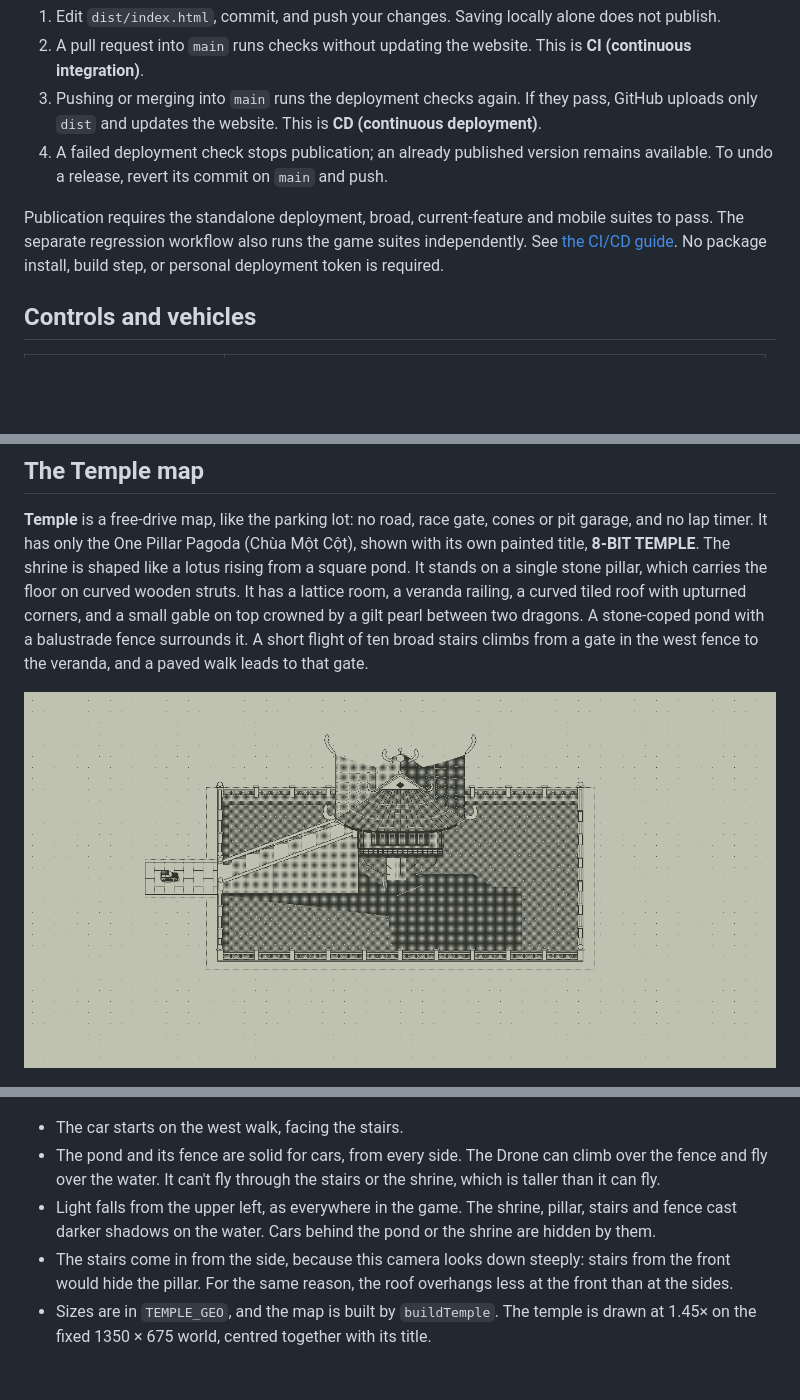
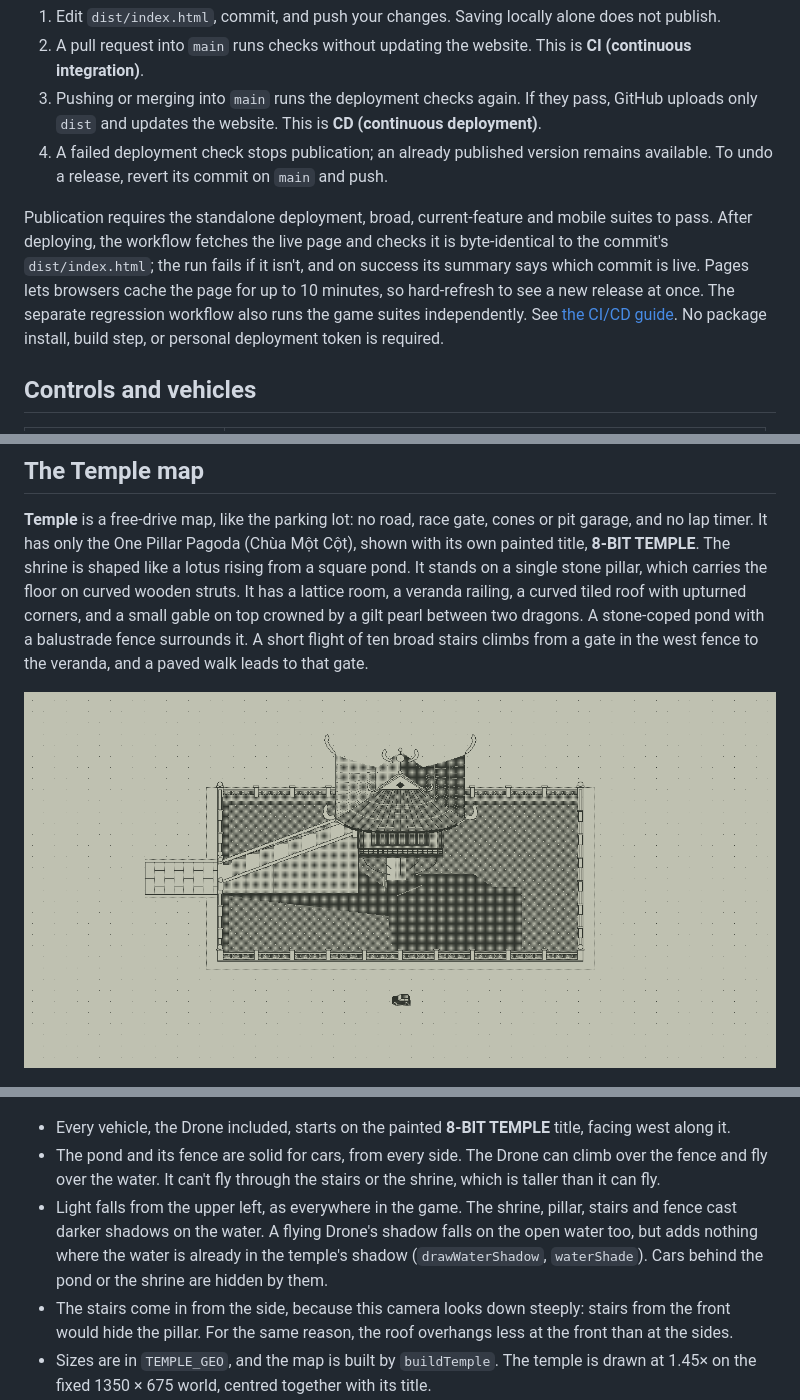
Before and after one commit to MinhMeoNguyen0/8-Bit-Drift, a Markdown page: README.md, 3 parts joined by grey strips. Rendered like a GitHub page; pictures changed too: docs/images/temple-map.png; blank space fills up the shorter version.

```diff
--- a/README.md
+++ b/README.md
@@ -25,7 +25,7 @@ The publishing flow is:
 3. Pushing or merging into `main` runs the deployment checks again. If they pass, GitHub uploads only `dist` and updates the website. This is **CD (continuous deployment)**.
 4. A failed deployment check stops publication; an already published version remains available. To undo a release, revert its commit on `main` and push.
 
-Publication requires the standalone deployment, broad, current-feature and mobile suites to pass. The separate regression workflow also runs the game suites independently. See [the CI/CD guide](tasks/GITHUB_PAGES.md). No package install, build step, or personal deployment token is required.
+Publication requires the standalone deployment, broad, current-feature and mobile suites to pass. After deploying, the workflow fetches the live page and checks it is byte-identical to the commit's `dist/index.html`; the run fails if it isn't, and on success its summary says which commit is live. Pages lets browsers cache the page for up to 10 minutes, so hard-refresh to see a new release at once. The separate regression workflow also runs the game suites independently. See [the CI/CD guide](tasks/GITHUB_PAGES.md). No package install, build step, or personal deployment token is required.
 
 ## Controls and vehicles
 
@@ -79,9 +79,9 @@ Ranked time is `elapsedSeconds + 0.02 × (100 − quality)²`; lower wins. Perso
 
 ![The pagoda close up (3×)](docs/images/temple-closeup.png)
 
-- The car starts on the west walk, facing the stairs.
+- Every vehicle, the Drone included, starts on the painted **8-BIT TEMPLE** title, facing west along it.
 - The pond and its fence are solid for cars, from every side. The Drone can climb over the fence and fly over the water. It can't fly through the stairs or the shrine, which is taller than it can fly.
-- Light falls from the upper left, as everywhere in the game. The shrine, pillar, stairs and fence cast darker shadows on the water. Cars behind the pond or the shrine are hidden by them.
+- Light falls from the upper left, as everywhere in the game. The shrine, pillar, stairs and fence cast darker shadows on the water. A flying Drone's shadow falls on the open water too, but adds nothing where the water is already in the temple's shadow (`drawWaterShadow`, `waterShade`). Cars behind the pond or the shrine are hidden by them.
 - The stairs come in from the side, because this camera looks down steeply: stairs from the front would hide the pillar. For the same reason, the roof overhangs less at the front than at the sides.
 - Sizes are in `TEMPLE_GEO`, and the map is built by `buildTemple`. The temple is drawn at 1.45× on the fixed 1350 × 675 world, centred together with its title.
 - On a phone held upright, the whole map is drawn turned 90°. The title is turned back upright and moved east of the pond, above the controls, to fit; the buildings stay turned, like the pit garage on the road courses.
```
Also changed, not shown: other parts of README.md (+1 -1 lines), tasks/CURRENT_STATE.md (+1 -1 lines), 3 other files.
